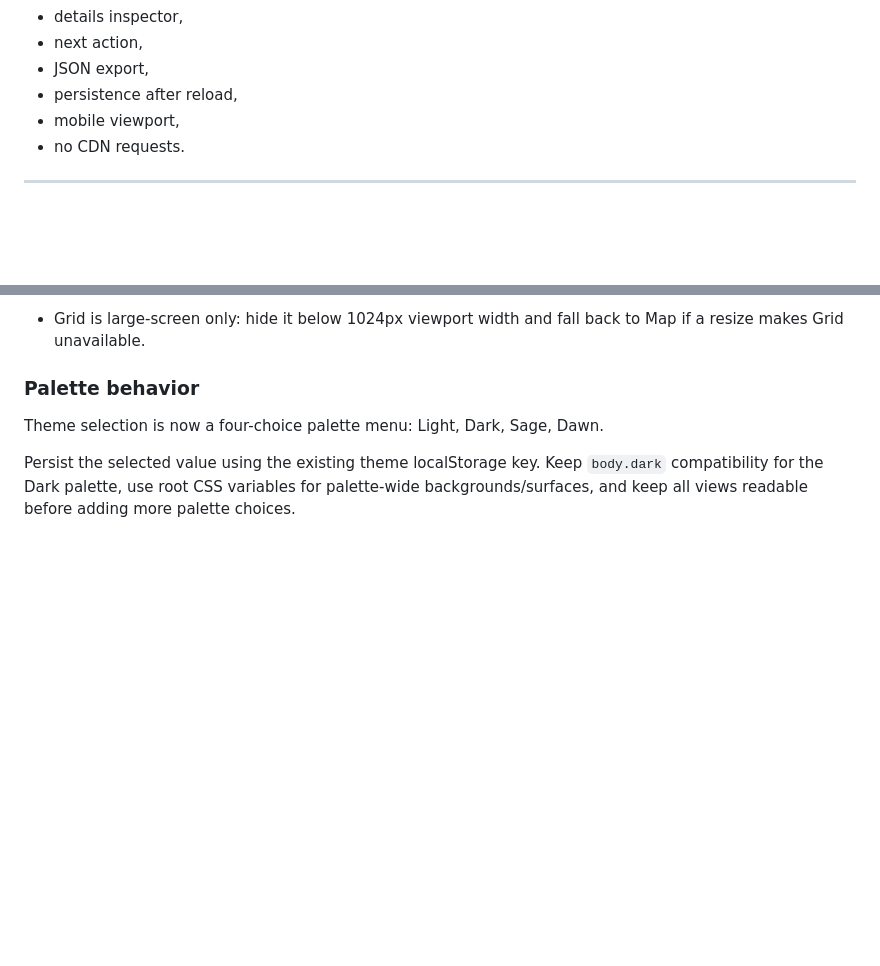
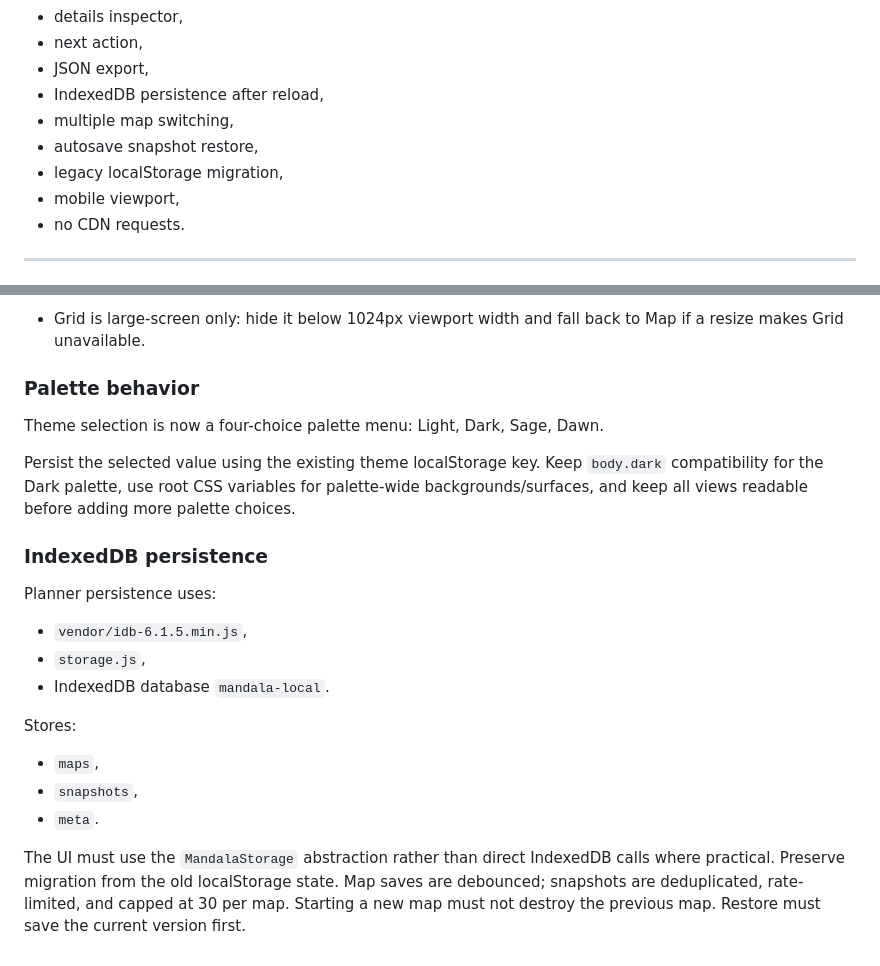
Before and after one commit to ylnyorulmaz/mandala-chart, a Markdown page: Cloudy.md, 2 parts joined by grey strips. Rendered like a GitHub page; blank space fills up the shorter version.

Commit message:
docs: add idb multi-map storage guidance

```diff
--- a/Cloudy.md
+++ b/Cloudy.md
@@ -287,7 +287,10 @@ At minimum verify:
 - details inspector,
 - next action,
 - JSON export,
-- persistence after reload,
+- IndexedDB persistence after reload,
+- multiple map switching,
+- autosave snapshot restore,
+- legacy localStorage migration,
 - mobile viewport,
 - no CDN requests.
 
@@ -369,3 +372,20 @@ Do not copy the visual design of reference templates. Preserve Mandala's current
 Theme selection is now a four-choice palette menu: Light, Dark, Sage, Dawn.
 
 Persist the selected value using the existing theme localStorage key. Keep `body.dark` compatibility for the Dark palette, use root CSS variables for palette-wide backgrounds/surfaces, and keep all views readable before adding more palette choices.
+
+
+### IndexedDB persistence
+
+Planner persistence uses:
+
+- `vendor/idb-6.1.5.min.js`,
+- `storage.js`,
+- IndexedDB database `mandala-local`.
+
+Stores:
+
+- `maps`,
+- `snapshots`,
+- `meta`.
+
+The UI must use the `MandalaStorage` abstraction rather than direct IndexedDB calls where practical. Preserve migration from the old localStorage state. Map saves are debounced; snapshots are deduplicated, rate-limited, and capped at 30 per map. Starting a new map must not destroy the previous map. Restore must save the current version first.
```
